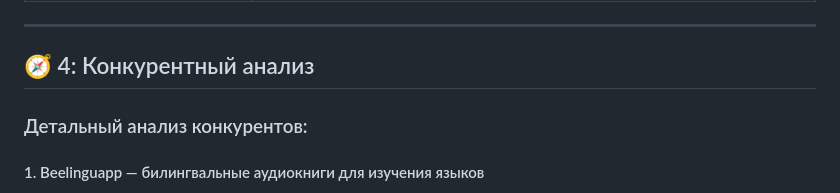
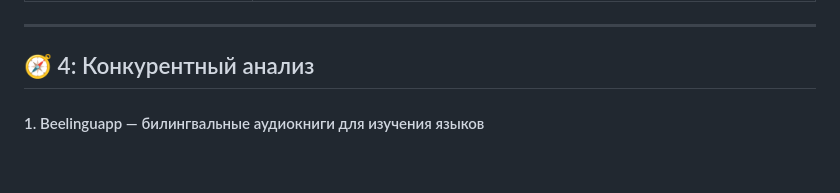
Before and after one commit to Dmitriy151/audiolingua-prototype, a Markdown page: presentation.md, the part around the change. Drawn GitHub-style; blank space fills up the shorter version.

Commit message:
Обновлён presentation.md: убран подзаголовок анализа конкурентов

```diff
--- a/presentation.md
+++ b/presentation.md
@@ -41,8 +41,6 @@
 ---
 
 ## 🧭 4: Конкурентный анализ
-
-### Детальный анализ конкурентов:
 
 #### 1. Beelinguapp — билингвальные аудиокниги для изучения языков
 **Что это за сервис:** Мобильное приложение для изучения языков через параллельное чтение и прослушивание текстов. Пользователь видит текст на двух языках одновременно (оригинал + перевод), слушает озвучку носителями языка, может использовать караоке-режим с подсветкой слов и интерактивные квизы для закрепления материала. Контент включает рассказы, новости, классику литературы и детские книги.
```
